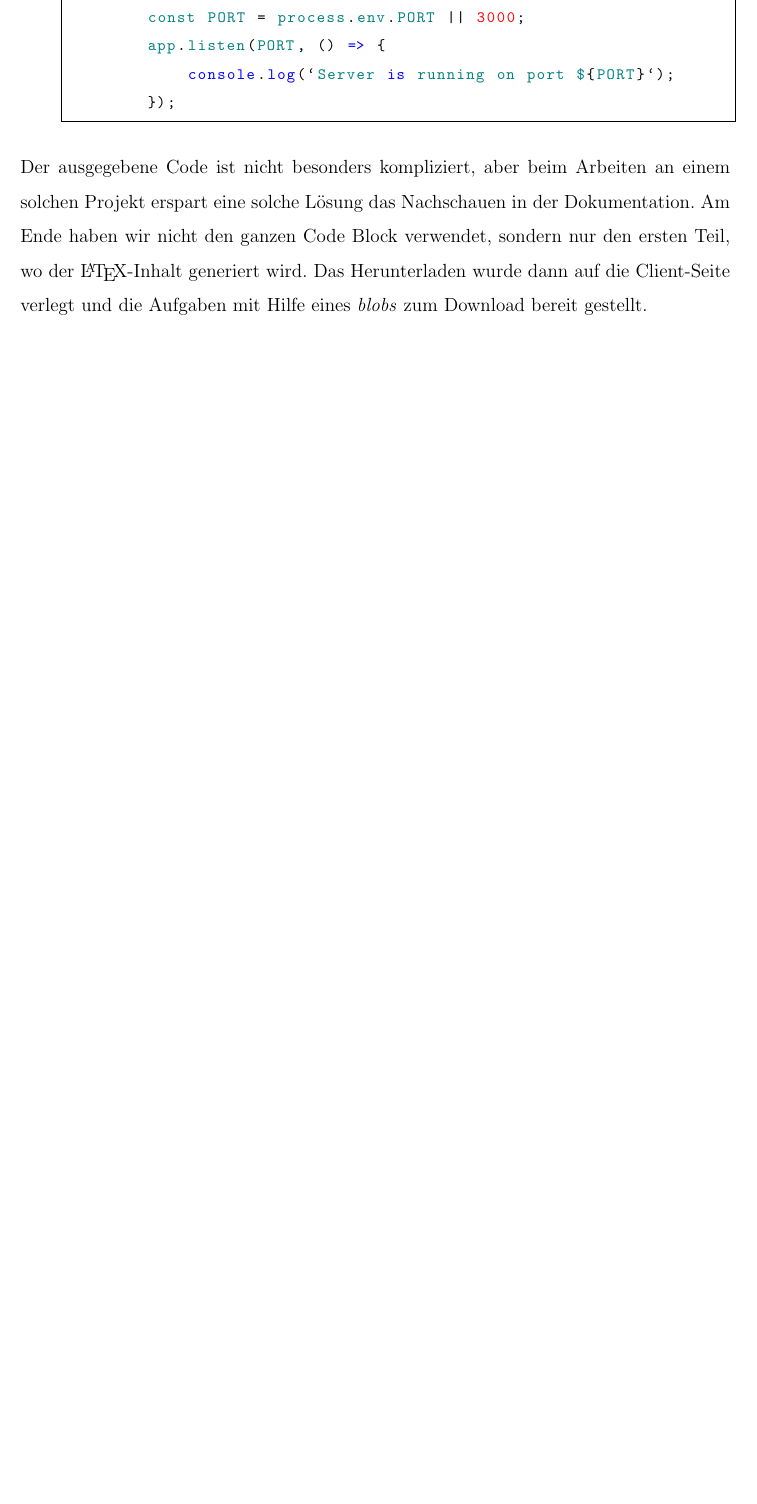
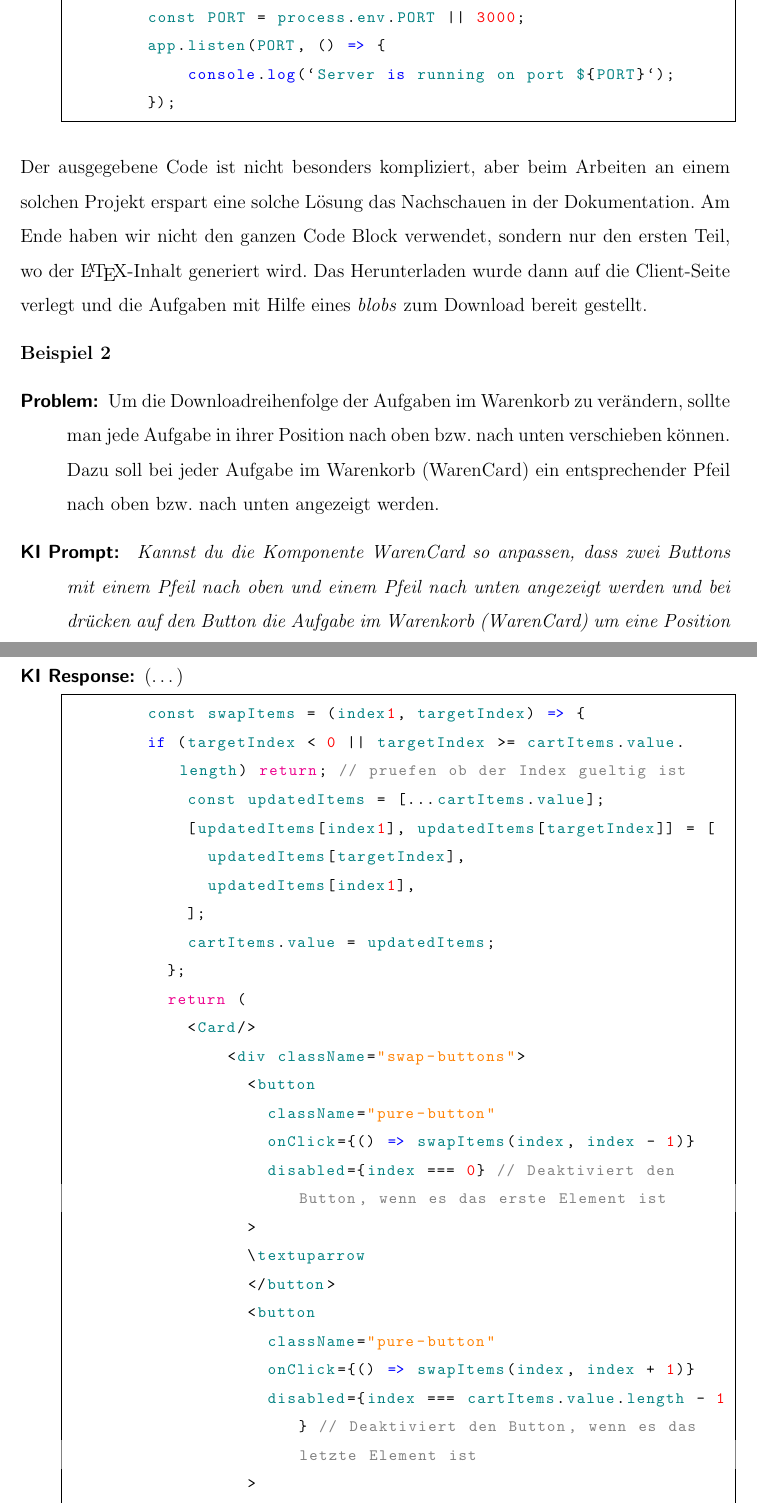
Before and after one commit to olidec/exercise-db-preact, a LaTeX document (dokumentation/doku.tex, which reads dokumentation/prozess->quellen.tex): part of page 38 of 44 before the commit and two parts of pages 38 and 39 of 47 after it, the two joined at a grey line, cut so that both start at the same text, the shorter picture padded with empty space. Compiled offline with pdfLaTeX.

Commit message:
bsp für KI prompt

```diff
--- a/dokumentation/doku.tex
+++ b/dokumentation/doku.tex
@@ -26,7 +26,7 @@
 \usepackage[hidelinks]{hyperref}
 \usepackage{datetime}
 \usepackage{float}
-
+\usepackage[utf8]{inputenc}
 %Code
 \usepackage{listings}
 \usepackage{xcolor}
--- a/dokumentation/prozess->quellen.tex
+++ b/dokumentation/prozess->quellen.tex
@@ -112,3 +112,36 @@ Wir können an dieser Stelle nicht auf alle Möglichkeiten eingehen, sondern mö
 
 Der ausgegebene Code ist nicht besonders kompliziert, aber beim Arbeiten an einem solchen Projekt erspart eine solche Lösung das Nachschauen in der Dokumentation. Am Ende haben wir nicht den ganzen Code Block verwendet, sondern nur den ersten Teil, wo der \LaTeX-Inhalt generiert wird. Das Herunterladen wurde dann auf die Client-Seite verlegt und die Aufgaben mit Hilfe eines \emph{blobs} zum Download bereit gestellt.
 
+
+\textbf{Beispiel 2}
+\begin{description}
+    \item[Problem:]
+Um die Downloadreihenfolge der Aufgaben im Warenkorb zu verändern, sollte man jede Aufgabe in ihrer Position nach oben bzw. nach unten verschieben können. Dazu soll bei jeder Aufgabe im Warenkorb (WarenCard) ein entsprechender Pfeil nach oben bzw. nach unten angezeigt werden.
+    \item[KI Prompt:] \emph{ Kannst du die Komponente WarenCard so anpassen, dass zwei Buttons mit einem Pfeil nach oben und einem Pfeil nach unten angezeigt werden und bei drücken auf den Button die Aufgabe im Warenkorb (WarenCard) um eine Position nach oben bzw. nach unten verschoben wird. }
+    \item[KI Response:] (\ldots)
+    \begin{lstlisting}
+        const swapItems = (index1, targetIndex) => {
+        if (targetIndex < 0 || targetIndex >= cartItems.value.length) return; // pruefen ob der Index gueltig ist
+            const updatedItems = [...cartItems.value];
+            [updatedItems[index1], updatedItems[targetIndex]] = [
+              updatedItems[targetIndex],
+              updatedItems[index1],
+            ];
+            cartItems.value = updatedItems;
+          };
+          return (
+            <Card/>
+                <div className="swap-buttons">
+                  <button
+                    className="pure-button"
+                    onClick={() => swapItems(index, index - 1)}
+                    disabled={index === 0} // Deaktiviert den Button, wenn es das erste Element ist
+                  >
+                  \textuparrow
+                  </button>
+                  <button
+                    className="pure-button"
+                    onClick={() => swapItems(index, index + 1)}
+                    disabled={index === cartItems.value.length - 1} // Deaktiviert den Button, wenn es das letzte Element ist
+                  >
+                  \textdownarrow
```
Also changed, not shown: dokumentation/struktur->client.tex (+1 -1 lines), dokumentation/prozess->quellen.tex (50 more changed lines).
